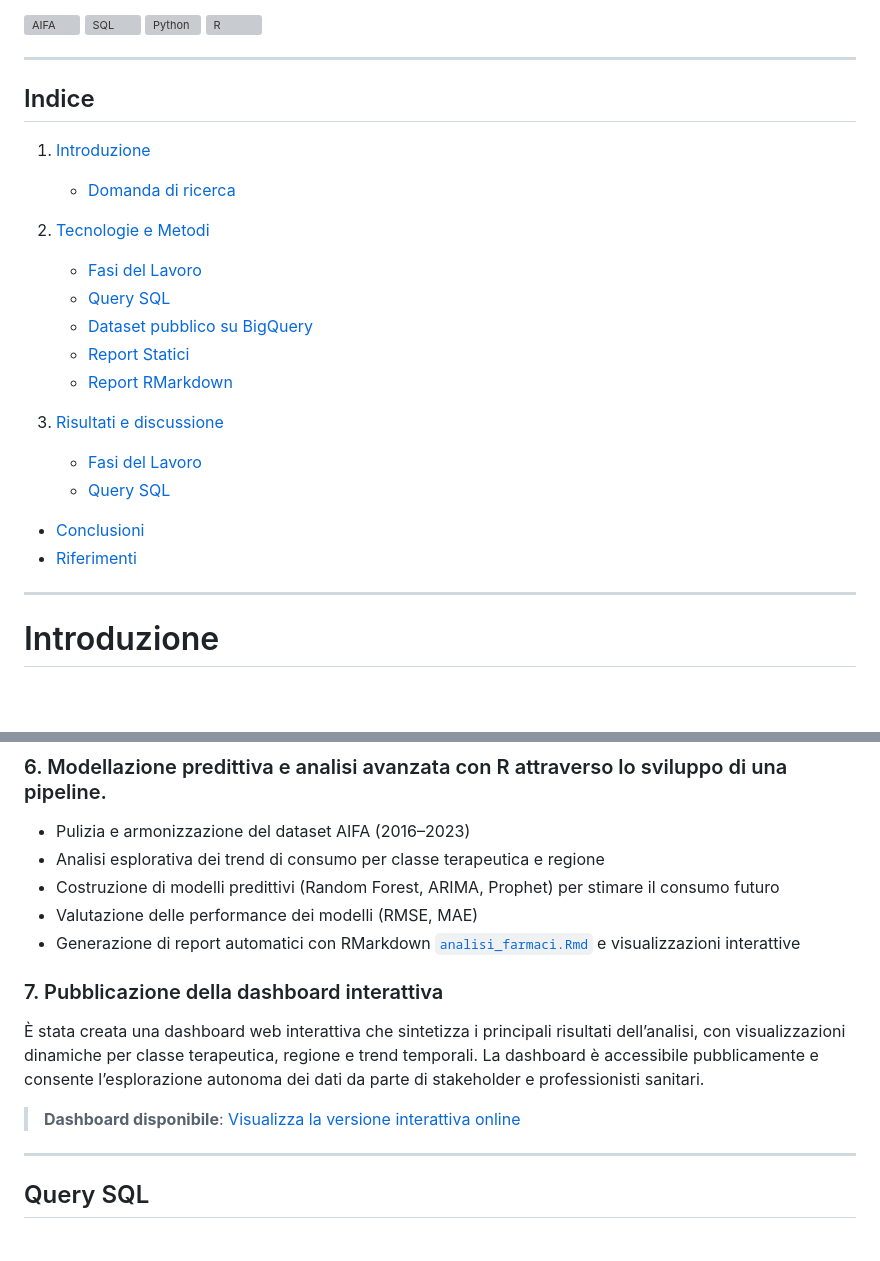
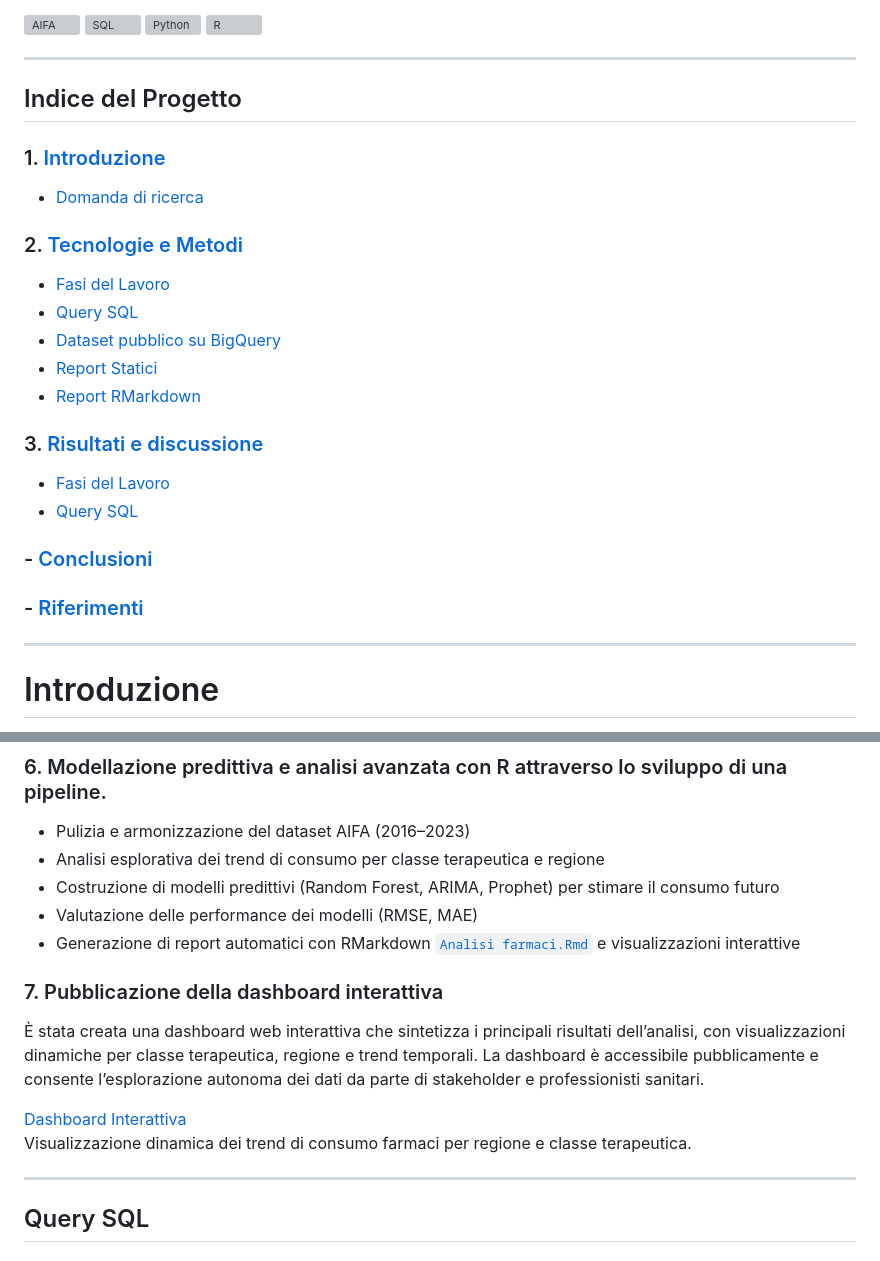
Before and after one commit to carchedimarco88-jpg/Progetto_AIFA_Pharma, a Markdown page: README.md, 2 parts joined by grey strips. Rendered like a GitHub page; blank space fills up the shorter version; grey boxes are pictures that could not be loaded.

```diff
--- a/README.md
+++ b/README.md
@@ -13,25 +13,25 @@ _Dott. Carchedi Foca R.M. – Farmacista Abilitato & Data Analyst_
 
 ---
 
-## Indice
+## Indice del Progetto
 
-
-1. [Introduzione](#introduzione)
+### 1. [Introduzione](#introduzione)
    - [Domanda di ricerca](#domanda-di-ricerca)
 
-2. [Tecnologie e Metodi](#Tecnologie-e-Metodi)
+### 2. [Tecnologie e Metodi](#Tecnologie-e-Metodi)
    - [Fasi del Lavoro](#Fasi-del-Lavoro)
    - [Query SQL](#Query-SQL)
    - [Dataset pubblico su BigQuery](Dataset-pubblico-su-BigQuery)
    - [Report Statici](Report-Statici)
    - [Report RMarkdown](Report-RMarkdown)
 
-3. [Risultati e discussione](#Risultati-e-discussione)
+### 3. [Risultati e discussione](#Risultati-e-discussione)
    - [Fasi del Lavoro](#fasi-del-lavoro)
    - [Query SQL](#query-sql)
 
-- [Conclusioni](Conclusioni)
-- [Riferimenti](#riferimenti)
+### - [Conclusioni](Conclusioni)
+
+### - [Riferimenti](#riferimenti)
 
 ---
 
@@ -118,12 +118,13 @@ Inoltre, i dataset ottenuti con SQL sono stati incrociati con gli Open Data dell
  - Analisi esplorativa dei trend di consumo per classe terapeutica e regione
  - Costruzione di modelli predittivi (Random Forest, ARIMA, Prophet) per stimare il consumo futuro
  - Valutazione delle performance dei modelli (RMSE, MAE)
- - Generazione di report automatici con RMarkdown [`analisi_farmaci.Rmd`](https://github.com/carchedimarco88-jpg/Progetto_AIFA_Pharma/blob/main/reports/Analisi%20consumo%20farmaci.rmd) e visualizzazioni interattive
+ - Generazione di report automatici con RMarkdown [`Analisi farmaci.Rmd`](https://github.com/carchedimarco88-jpg/Progetto_AIFA_Pharma/blob/main/reports/Analisi%20consumo%20farmaci.rmd) e visualizzazioni interattive
 
 ### 7. Pubblicazione della dashboard interattiva
 È stata creata una dashboard web interattiva che sintetizza i principali risultati dell’analisi, con visualizzazioni dinamiche per classe terapeutica, regione e trend temporali. La dashboard è accessibile pubblicamente e consente l’esplorazione autonoma dei dati da parte di stakeholder e professionisti sanitari.
 
-> **Dashboard disponibile**: [Visualizza la versione interattiva online](https://carchedimarco88-jpg.github.io/Progetto_AIFA_Pharma/)
+[Dashboard Interattiva](https://carchedimarco88-jpg.github.io/Progetto_AIFA_Pharma/dashboard.html)
+Visualizzazione dinamica dei trend di consumo farmaci per regione e classe terapeutica.
 
 ---
 
```
